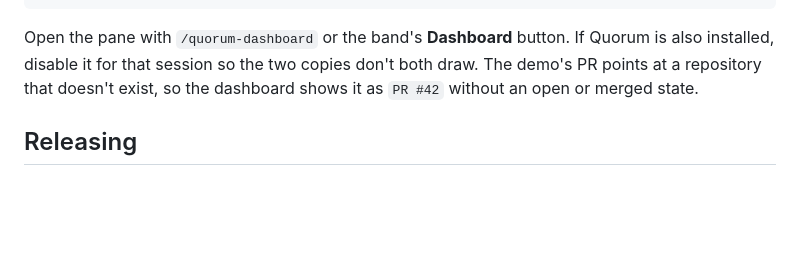
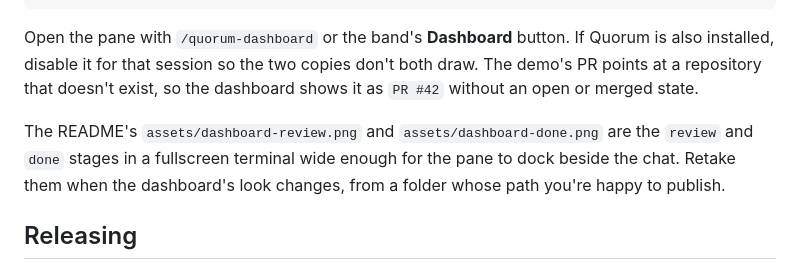
Before and after one commit to SimplySylvia/Claude-Quorum, a Markdown page: CONTRIBUTING.md, the part around the change. GitHub-like rendering; blank space fills up the shorter version.

```diff
--- a/CONTRIBUTING.md
+++ b/CONTRIBUTING.md
@@ -97,6 +97,10 @@ Open the pane with `/quorum-dashboard` or the band's **Dashboard** button. If Qu
 for that session so the two copies don't both draw. The demo's PR points at a repository that doesn't exist, so the
 dashboard shows it as `PR #42` without an open or merged state.
 
+The README's `assets/dashboard-review.png` and `assets/dashboard-done.png` are the `review` and `done` stages in a
+fullscreen terminal wide enough for the pane to dock beside the chat. Retake them when the dashboard's look changes,
+from a folder whose path you're happy to publish.
+
 ## Releasing
 
 Bump `version` in `.claude-plugin/plugin.json` when you change a skill, agent, or hook, and move the `Unreleased`
```
Also changed, not shown: README.md (+12 -1 lines), assets/dashboard-done.png (added), assets/dashboard-review.png (added).
